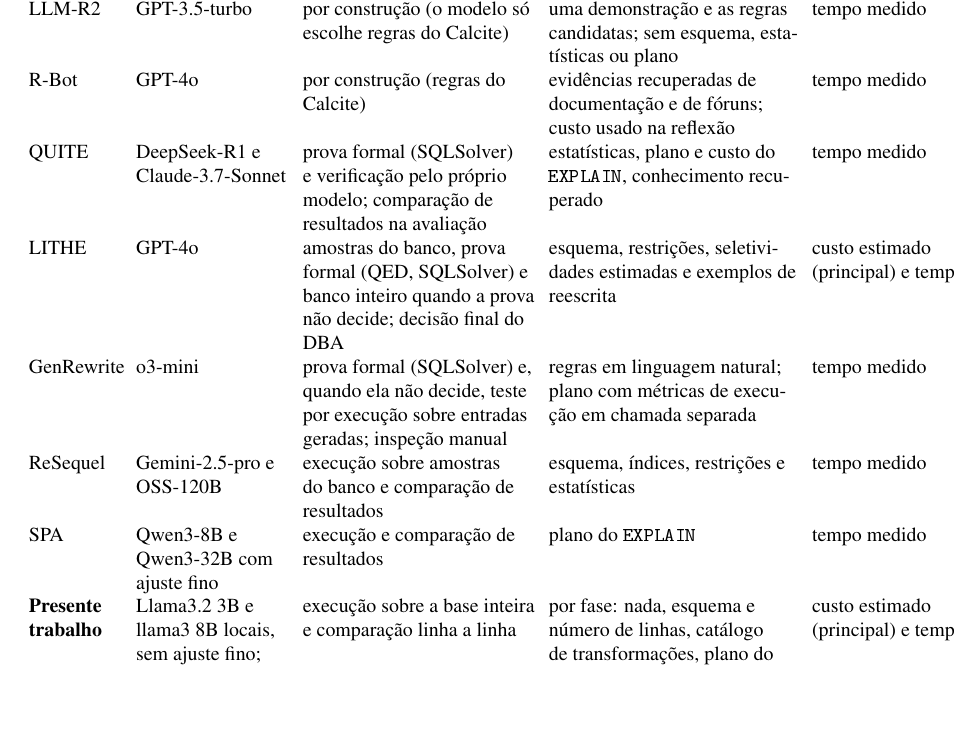
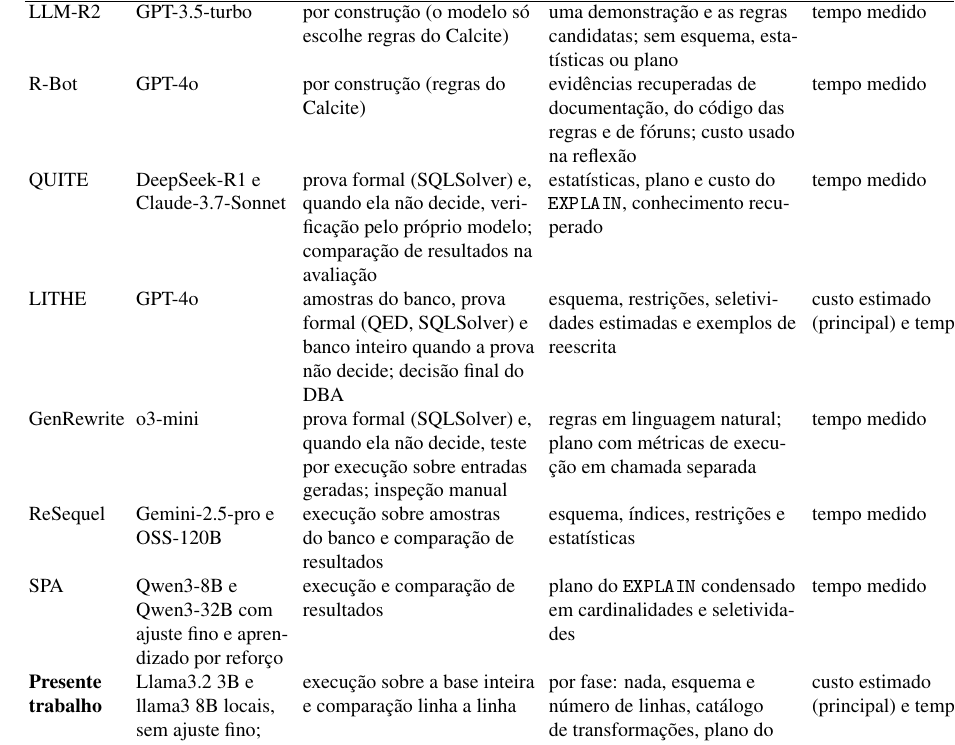
Before and after one commit to EduTremea/TCC, a LaTeX paper (sbc-template.tex): part of page 5 of 23, cut so that both start at the same text, the shorter picture padded with empty space. The pictures show the PDF file sbc-template.pdf that the author committed with the source.

Commit message:
Ajustei as células do QUITE, R-Bot e SPA na tabela e fixei o nome do projeto no docker-compose

```diff
--- a/sbc-template.tex
+++ b/sbc-template.tex
@@ -159,12 +159,12 @@
 \textbf{Trabalho} & \textbf{Modelo principal} & \textbf{Verificação de equivalência} & \textbf{Contexto do banco no \textit{prompt}} & \textbf{Métrica de ganho} & \textbf{SGBD} \\
 \hline
 LLM-R2 & GPT-3.5-turbo & por construção (o modelo só escolhe regras do Calcite) & uma demonstração e as regras candidatas; sem esquema, estatísticas ou plano & tempo medido & não declarado (regras no Calcite) \\
-R-Bot & GPT-4o & por construção (regras do Calcite) & evidências recuperadas de documentação e de fóruns; custo usado na reflexão & tempo medido & PostgreSQL 14 \\
-QUITE & DeepSeek-R1 e Claude-3.7-Sonnet & prova formal (SQLSolver) e verificação pelo próprio modelo; comparação de resultados na avaliação & estatísticas, plano e custo do \texttt{EXPLAIN}, conhecimento recuperado & tempo medido & PostgreSQL 14 \\
+R-Bot & GPT-4o & por construção (regras do Calcite) & evidências recuperadas de documentação, do código das regras e de fóruns; custo usado na reflexão & tempo medido & PostgreSQL 14 \\
+QUITE & DeepSeek-R1 e Claude-3.7-Sonnet & prova formal (SQLSolver) e, quando ela não decide, verificação pelo próprio modelo; comparação de resultados na avaliação & estatísticas, plano e custo do \texttt{EXPLAIN}, conhecimento recuperado & tempo medido & PostgreSQL 14 \\
 LITHE & GPT-4o & amostras do banco, prova formal (QED, SQLSolver) e banco inteiro quando a prova não decide; decisão final do DBA & esquema, restrições, seletividades estimadas e exemplos de reescrita & custo estimado (principal) e tempo & PostgreSQL 16 e dois SGBDs comerciais \\
 GenRewrite & o3-mini & prova formal (SQLSolver) e, quando ela não decide, teste por execução sobre entradas geradas; inspeção manual & regras em linguagem natural; plano com métricas de execução em chamada separada & tempo medido & PostgreSQL 14 \\
 ReSequel & Gemini-2.5-pro e OSS-120B & execução sobre amostras do banco e comparação de resultados & esquema, índices, restrições e estatísticas & tempo medido & PostgreSQL 17, MySQL 8 e DuckDB \\
-SPA & Qwen3-8B e Qwen3-32B com ajuste fino & execução e comparação de resultados & plano do \texttt{EXPLAIN} & tempo medido & PostgreSQL 16 \\
+SPA & Qwen3-8B e Qwen3-32B com ajuste fino e aprendizado por reforço & execução e comparação de resultados & plano do \texttt{EXPLAIN} condensado em cardinalidades e seletividades & tempo medido & PostgreSQL 16 \\
 \textbf{Presente trabalho} & Llama3.2 3B e llama3 8B locais, sem ajuste fino; GPT-4o & execução sobre a base inteira e comparação linha a linha & por fase: nada, esquema e número de linhas, catálogo de transformações, plano do \texttt{EXPLAIN} & custo estimado (principal) e tempo & PostgreSQL 14 \\
 \hline
 \end{tabular}
```
Also changed, not shown: Execução/prototipo/docker-compose.yml (+2 -0 lines), sbc-template.pdf, sbc-template.tex (2 more changed lines).
